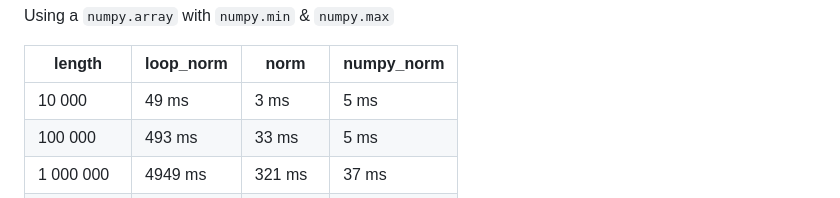
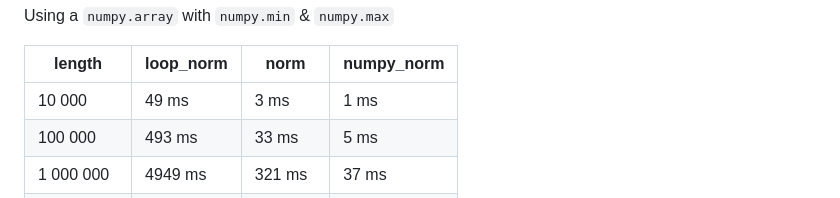
Before and after one commit to bbrowning918/pandas_for_colabs, a Markdown page: slides.md, the part around the change. Drawn GitHub-style.

Commit message:
fix timing typo in normalize table

```diff
--- a/slides.md
+++ b/slides.md
@@ -205,7 +205,7 @@ Using a `numpy.array` with `numpy.min` & `numpy.max`
 
 | length | loop_norm | norm | numpy_norm |
 | ------ | ----- | ----- | ----- |
-| 10 000 | 49 ms | 3 ms |  5 ms |
+| 10 000 | 49 ms | 3 ms | 1 ms |
 | 100 000 |  493 ms | 33 ms | 5 ms|
 | 1 000 000 | 4949 ms | 321 ms | 37 ms |
 | 10 000 000 | 49649 ms | 3201 ms | 357 ms |
```
